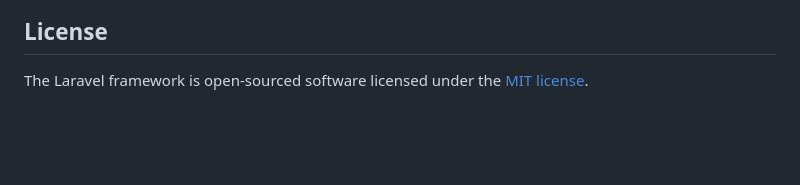
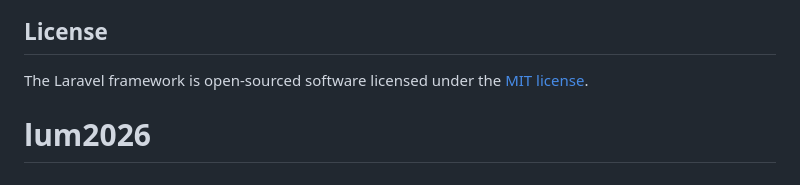
Before and after one commit to FalkinRoman/lum2026, a Markdown page: README.md, the part around the change. Drawn GitHub-style; blank space fills up the shorter version.

Commit message:
first commit
Co-authored-by: Cursor <cursoragent@cursor.com>

```diff
--- a/README.md
+++ b/README.md
@@ -56,3 +56,4 @@ If you discover a security vulnerability within Laravel, please send an e-mail t
 ## License
 
 The Laravel framework is open-sourced software licensed under the [MIT license](https://opensource.org/licenses/MIT).
+# lum2026
```
